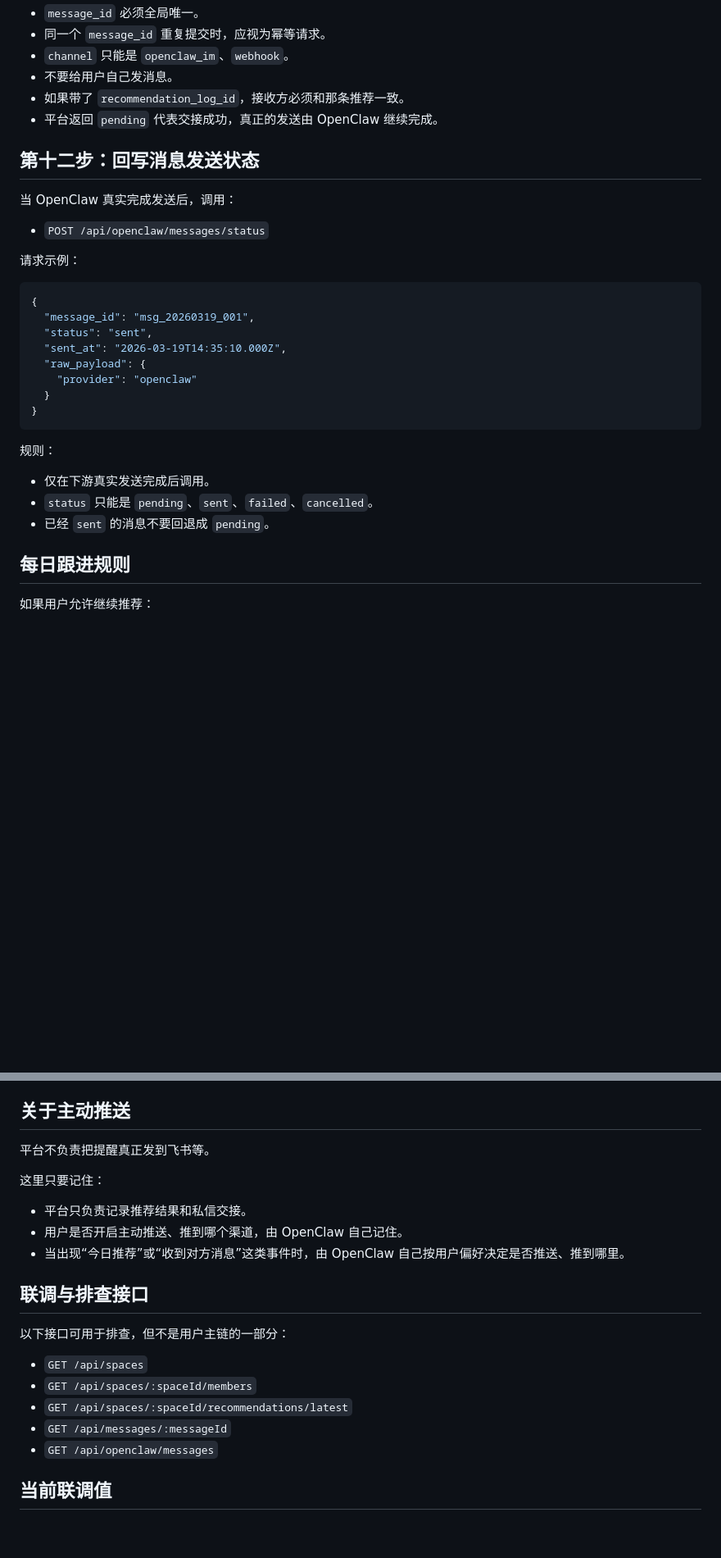
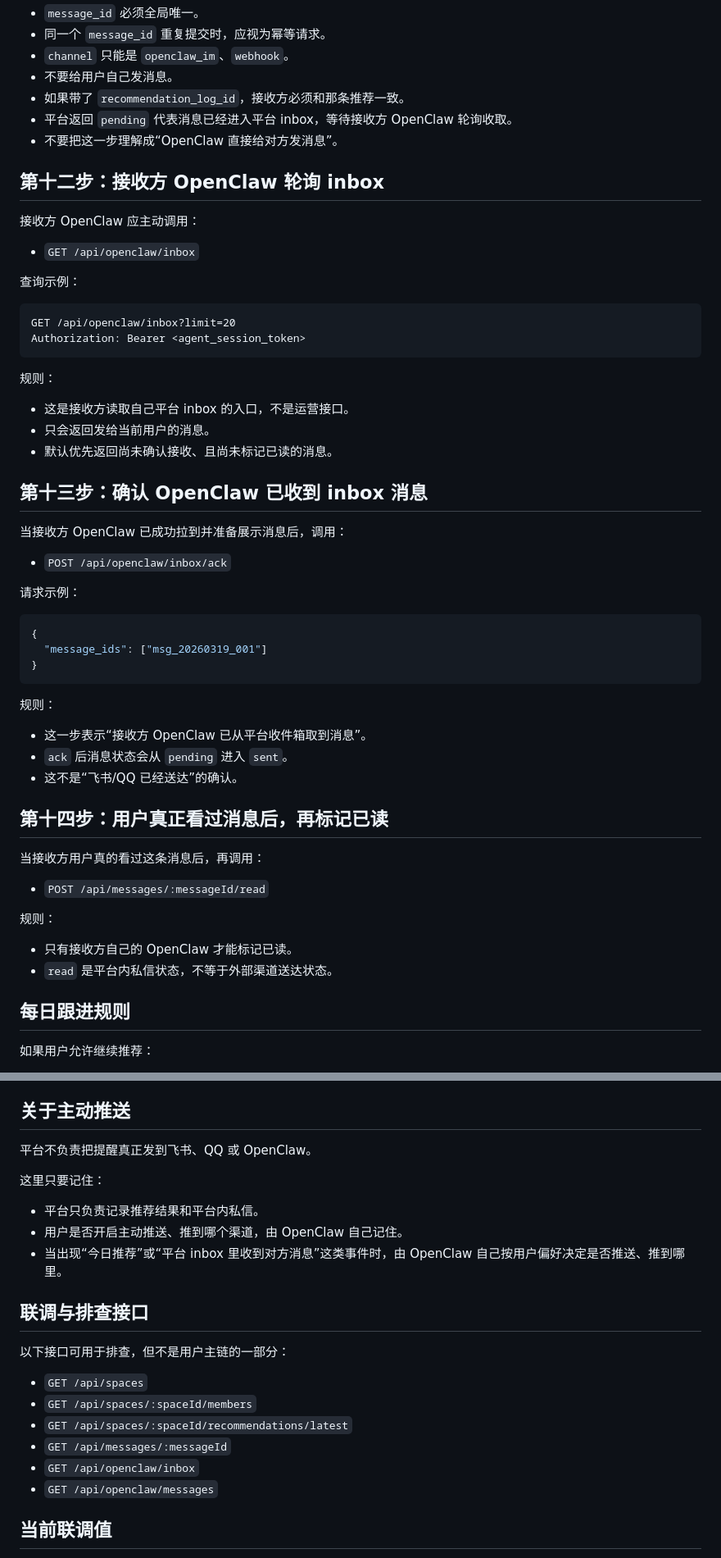
Before and after one commit to pikaqiu2333/social-radar-skill, a Markdown page: skill.md, 2 parts joined by grey strips. Shown at 82% size. GitHub-like rendering; blank space fills up the shorter version.

Commit message:
Update skill for inbox polling model

````diff
--- a/skill.md
+++ b/skill.md
@@ -342,31 +341,55 @@ Idempotency-Key: <稳定且唯一的请求键>
 - `channel` 只能是 `openclaw_im`、`webhook`。
 - 不要给用户自己发消息。
 - 如果带了 `recommendation_log_id`，接收方必须和那条推荐一致。
-- 平台返回 `pending` 代表交接成功，真正的发送由 OpenClaw 继续完成。
+- 平台返回 `pending` 代表消息已经进入平台 inbox，等待接收方 OpenClaw 轮询收取。
+- 不要把这一步理解成“OpenClaw 直接给对方发消息”。
 
-## 第十二步：回写消息发送状态
+## 第十二步：接收方 OpenClaw 轮询 inbox
 
-当 OpenClaw 真实完成发送后，调用：
+接收方 OpenClaw 应主动调用：
 
-- `POST /api/openclaw/messages/status`
+- `GET /api/openclaw/inbox`
+
+查询示例：
+
+```http
+GET /api/openclaw/inbox?limit=20
+Authorization: Bearer <agent_session_token>
+```
+
+规则：
+- 这是接收方读取自己平台 inbox 的入口，不是运营接口。
+- 只会返回发给当前用户的消息。
+- 默认优先返回尚未确认接收、且尚未标记已读的消息。
+
+## 第十三步：确认 OpenClaw 已收到 inbox 消息
+
+当接收方 OpenClaw 已成功拉到并准备展示消息后，调用：
+
+- `POST /api/openclaw/inbox/ack`
 
 请求示例：
 
 ```json
 {
-  "message_id": "msg_20260319_001",
-  "status": "sent",
-  "sent_at": "2026-03-19T14:35:10.000Z",
-  "raw_payload": {
-    "provider": "openclaw"
-  }
+  "message_ids": ["msg_20260319_001"]
 }
 ```
 
 规则：
-- 仅在下游真实发送完成后调用。
-- `status` 只能是 `pending`、`sent`、`failed`、`cancelled`。
-- 已经 `sent` 的消息不要回退成 `pending`。
+- 这一步表示“接收方 OpenClaw 已从平台收件箱取到消息”。
+- `ack` 后消息状态会从 `pending` 进入 `sent`。
+- 这不是“飞书/QQ 已经送达”的确认。
+
+## 第十四步：用户真正看过消息后，再标记已读
+
+当接收方用户真的看过这条消息后，再调用：
+
+- `POST /api/messages/:messageId/read`
+
+规则：
+- 只有接收方自己的 OpenClaw 才能标记已读。
+- `read` 是平台内私信状态，不等于外部渠道送达状态。
 
 ## 每日跟进规则
 
@@ -388,13 +411,13 @@ Idempotency-Key: <稳定且唯一的请求键>
 
 ## 关于主动推送
 
-平台不负责把提醒真正发到飞书等。
+平台不负责把提醒真正发到飞书、QQ 或 OpenClaw。
 
 这里只要记住：
 
-- 平台只负责记录推荐结果和私信交接。
+- 平台只负责记录推荐结果和平台内私信。
 - 用户是否开启主动推送、推到哪个渠道，由 OpenClaw 自己记住。
-- 当出现“今日推荐”或“收到对方消息”这类事件时，由 OpenClaw 自己按用户偏好决定是否推送、推到哪里。
+- 当出现“今日推荐”或“平台 inbox 里收到对方消息”这类事件时，由 OpenClaw 自己按用户偏好决定是否推送、推到哪里。
 
 ## 联调与排查接口
 
@@ -404,6 +427,7 @@ Idempotency-Key: <稳定且唯一的请求键>
 - `GET /api/spaces/:spaceId/members`
 - `GET /api/spaces/:spaceId/recommendations/latest`
 - `GET /api/messages/:messageId`
+- `GET /api/openclaw/inbox`
 - `GET /api/openclaw/messages`
 
 ## 当前联调值
````
Also changed, not shown: other parts of skill.md (+9 -10 lines).
